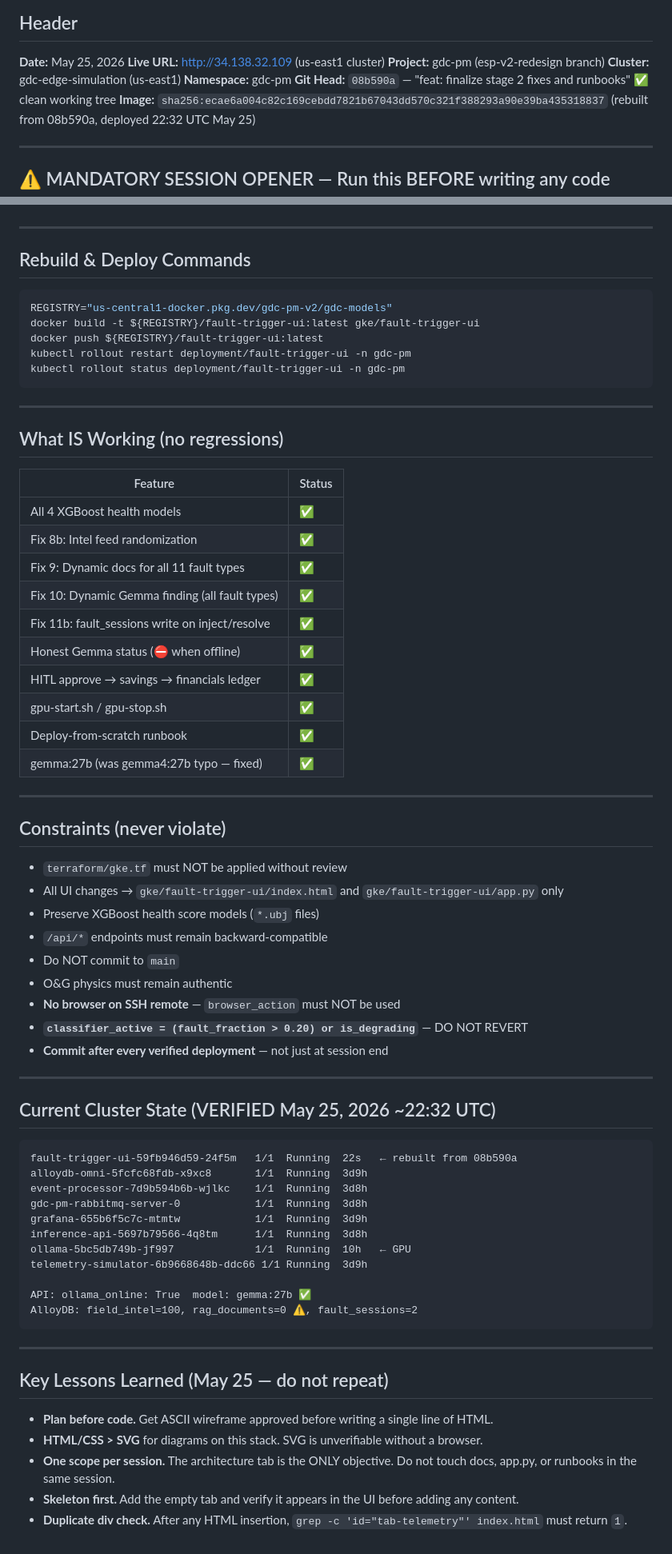
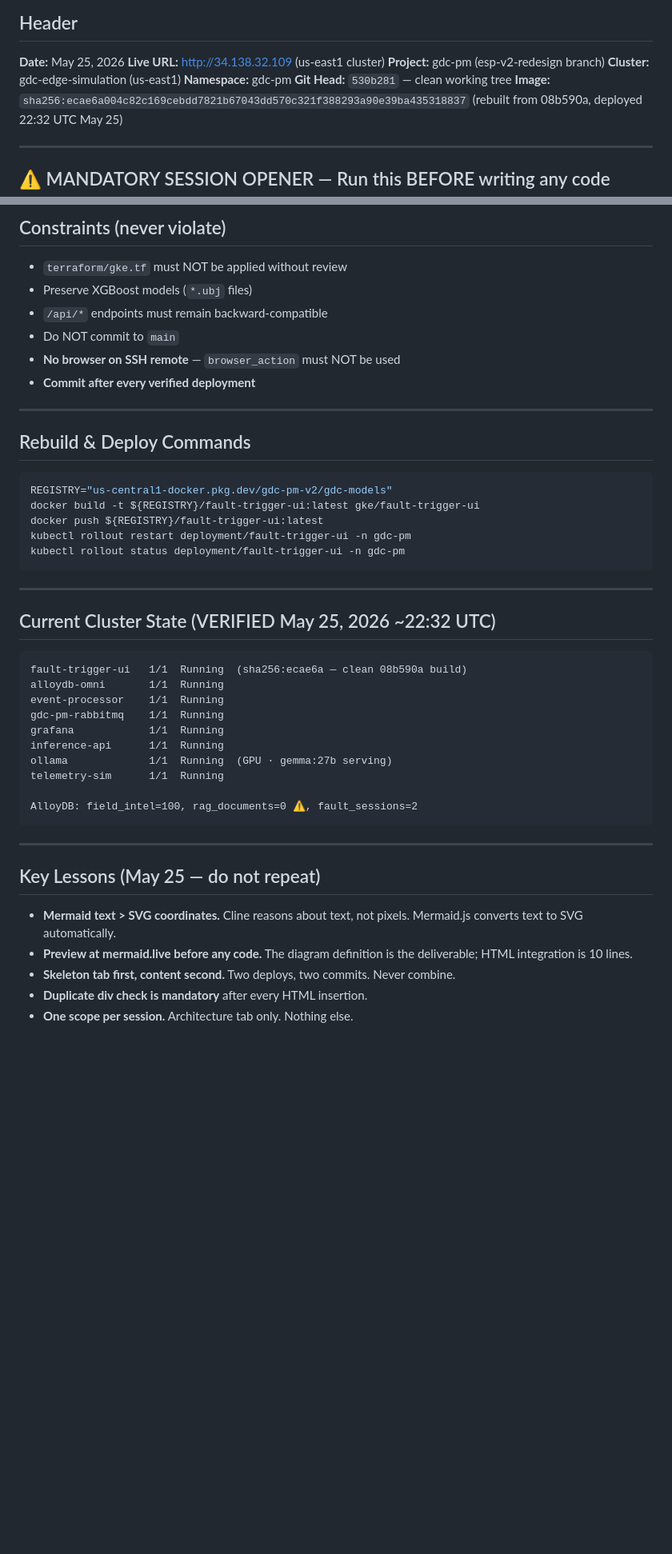
Before and after one commit to bdau-goog/gdc-pm, a Markdown page: docs/NEXT_SESSION_PROMPT.md, 2 parts joined by grey strips. Shown at 80% size. Drawn GitHub-style; blank space fills up the shorter version.

````diff
--- a/docs/NEXT_SESSION_PROMPT.md
+++ b/docs/NEXT_SESSION_PROMPT.md
@@ -6,7 +6,7 @@
 **Project:** gdc-pm (esp-v2-redesign branch)
 **Cluster:** gdc-edge-simulation (us-east1)
 **Namespace:** gdc-pm
-**Git Head:** `08b590a` — "feat: finalize stage 2 fixes and runbooks" ✅ clean working tree
+**Git Head:** `530b281` — clean working tree
 **Image:** `sha256:ecae6a004c82c169cebdd7821b67043dd570c321f388293a90e39ba435318837` (rebuilt from 08b590a, deployed 22:32 UTC May 25)
 
 ---
@@ -188,3 +242,10 @@ Use a CSS grid or flexbox with styled `<div>` cards. Example structure (to be ap
+## Constraints (never violate)
+- `terraform/gke.tf` must NOT be applied without review
+- Preserve XGBoost models (`*.ubj` files)
+- `/api/*` endpoints must remain backward-compatible
+- Do NOT commit to `main`
+- **No browser on SSH remote** — `browser_action` must NOT be used
+- **Commit after every verified deployment**
 
 ---
 
@@ -199,57 +260,26 @@ kubectl rollout status deployment/fault-trigger-ui -n gdc-pm
 
 ---
 
-## What IS Working (no regressions)
-
-| Feature | Status |
-|---------|--------|
-| All 4 XGBoost health models | ✅ |
-| Fix 8b: Intel feed randomization | ✅ |
-| Fix 9: Dynamic docs for all 11 fault types | ✅ |
-| Fix 10: Dynamic Gemma finding (all fault types) | ✅ |
-| Fix 11b: fault_sessions write on inject/resolve | ✅ |
-| Honest Gemma status (⛔ when offline) | ✅ |
-| HITL approve → savings → financials ledger | ✅ |
-| gpu-start.sh / gpu-stop.sh | ✅ |
-| Deploy-from-scratch runbook | ✅ |
-| gemma:27b (was gemma4:27b typo — fixed) | ✅ |
-
----
-
-## Constraints (never violate)
-- `terraform/gke.tf` must NOT be applied without review
-- All UI changes → `gke/fault-trigger-ui/index.html` and `gke/fault-trigger-ui/app.py` only
-- Preserve XGBoost health score models (`*.ubj` files)
-- `/api/*` endpoints must remain backward-compatible
-- Do NOT commit to `main`
-- O&G physics must remain authentic
-- **No browser on SSH remote** — `browser_action` must NOT be used
-- **`classifier_active = (fault_fraction > 0.20) or is_degrading`** — DO NOT REVERT
-- **Commit after every verified deployment** — not just at session end
-
----
-
 ## Current Cluster State (VERIFIED May 25, 2026 ~22:32 UTC)
 
 ```
-fault-trigger-ui-59fb946d59-24f5m   1/1  Running  22s   ← rebuilt from 08b590a
-alloydb-omni-5fcfc68fdb-x9xc8       1/1  Running  3d9h
-event-processor-7d9b594b6b-wjlkc    1/1  Running  3d8h
-gdc-pm-rabbitmq-server-0            1/1  Running  3d8h
-grafana-655b6f5c7c-mtmtw            1/1  Running  3d9h
-inference-api-5697b79566-4q8tm      1/1  Running  3d8h
-ollama-5bc5db749b-jf997             1/1  Running  10h   ← GPU
-telemetry-simulator-6b9668648b-ddc66 1/1 Running  3d9h
+fault-trigger-ui   1/1  Running  (sha256:ecae6a — clean 08b590a build)
+alloydb-omni       1/1  Running
+event-processor    1/1  Running
+gdc-pm-rabbitmq    1/1  Running
+grafana            1/1  Running
+inference-api      1/1  Running
+ollama             1/1  Running  (GPU · gemma:27b serving)
+telemetry-sim      1/1  Running
 
-API: ollama_online: True  model: gemma:27b ✅
 AlloyDB: field_intel=100, rag_documents=0 ⚠️, fault_sessions=2
 ```
 
 ---
 
-## Key Lessons Learned (May 25 — do not repeat)
-- **Plan before code.** Get ASCII wireframe approved before writing a single line of HTML.
-- **HTML/CSS > SVG** for diagrams on this stack. SVG is unverifiable without a browser.
-- **One scope per session.** The architecture tab is the ONLY objective. Do not touch docs, app.py, or runbooks in the same session.
-- **Skeleton first.** Add the empty tab and verify it appears in the UI before adding any content.
-- **Duplicate div check.** After any HTML insertion, `grep -c 'id="tab-telemetry"' index.html` must return `1`.
+## Key Lessons (May 25 — do not repeat)
+- **Mermaid text > SVG coordinates.** Cline reasons about text, not pixels. Mermaid.js converts text to SVG automatically.
+- **Preview at mermaid.live before any code.** The diagram definition is the deliverable; HTML integration is 10 lines.
+- **Skeleton tab first, content second.** Two deploys, two commits. Never combine.
+- **Duplicate div check is mandatory** after every HTML insertion.
+- **One scope per session.** Architecture tab only. Nothing else.
````
Also changed, not shown: other parts of docs/NEXT_SESSION_PROMPT.md (+163 -109 lines).
